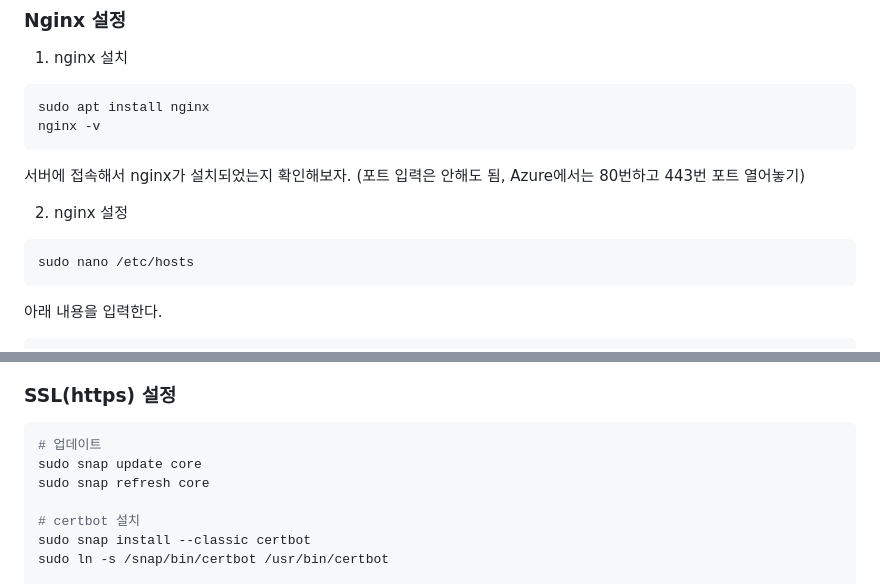
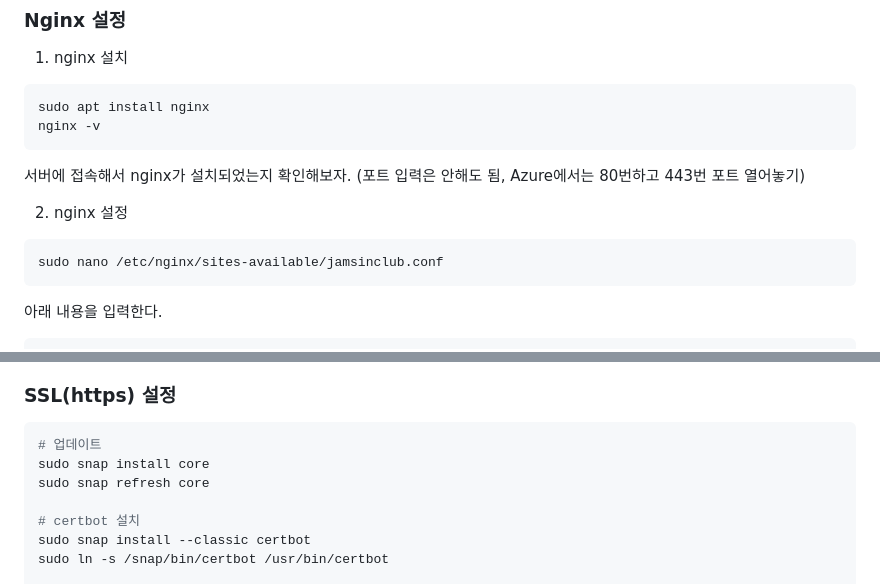
Before and after one commit to jsrodela/club-recruit, a Markdown page: README.md, 2 parts joined by grey strips. Drawn GitHub-style.

````diff
--- a/README.md
+++ b/README.md
@@ -157,7 +157,7 @@ nginx -v
 
 2. nginx 설정
 ```shell
-sudo nano /etc/hosts
+sudo nano /etc/nginx/sites-available/jamsinclub.conf
 ```
 아래 내용을 입력한다.
 ```
@@ -203,7 +203,7 @@ sudo systemctl restart nginx
 ### SSL(https) 설정
 ```shell
 # 업데이트
-sudo snap update core
+sudo snap install core
 sudo snap refresh core
 
 # certbot 설치
````
Also changed, not shown: other parts of README.md (+5 -5 lines).
